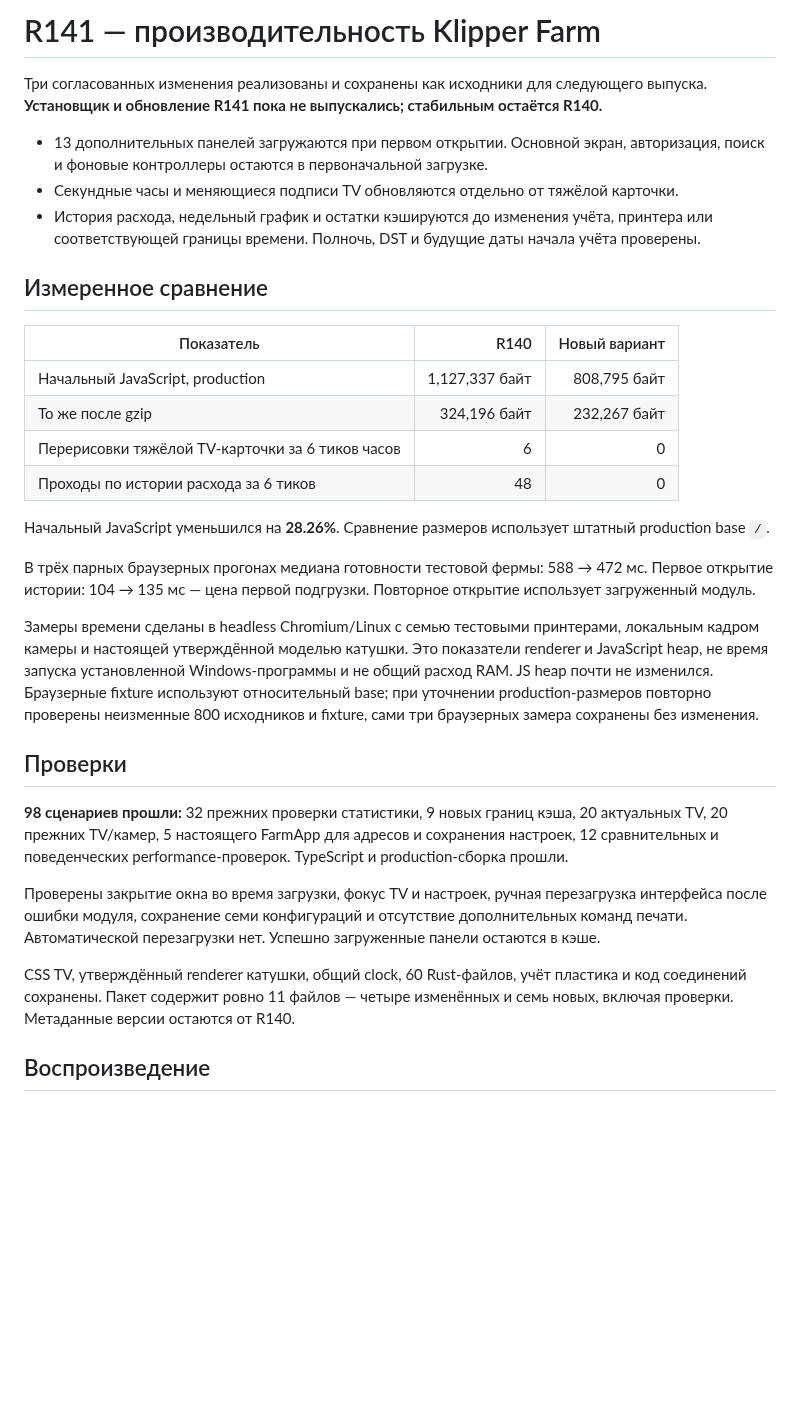
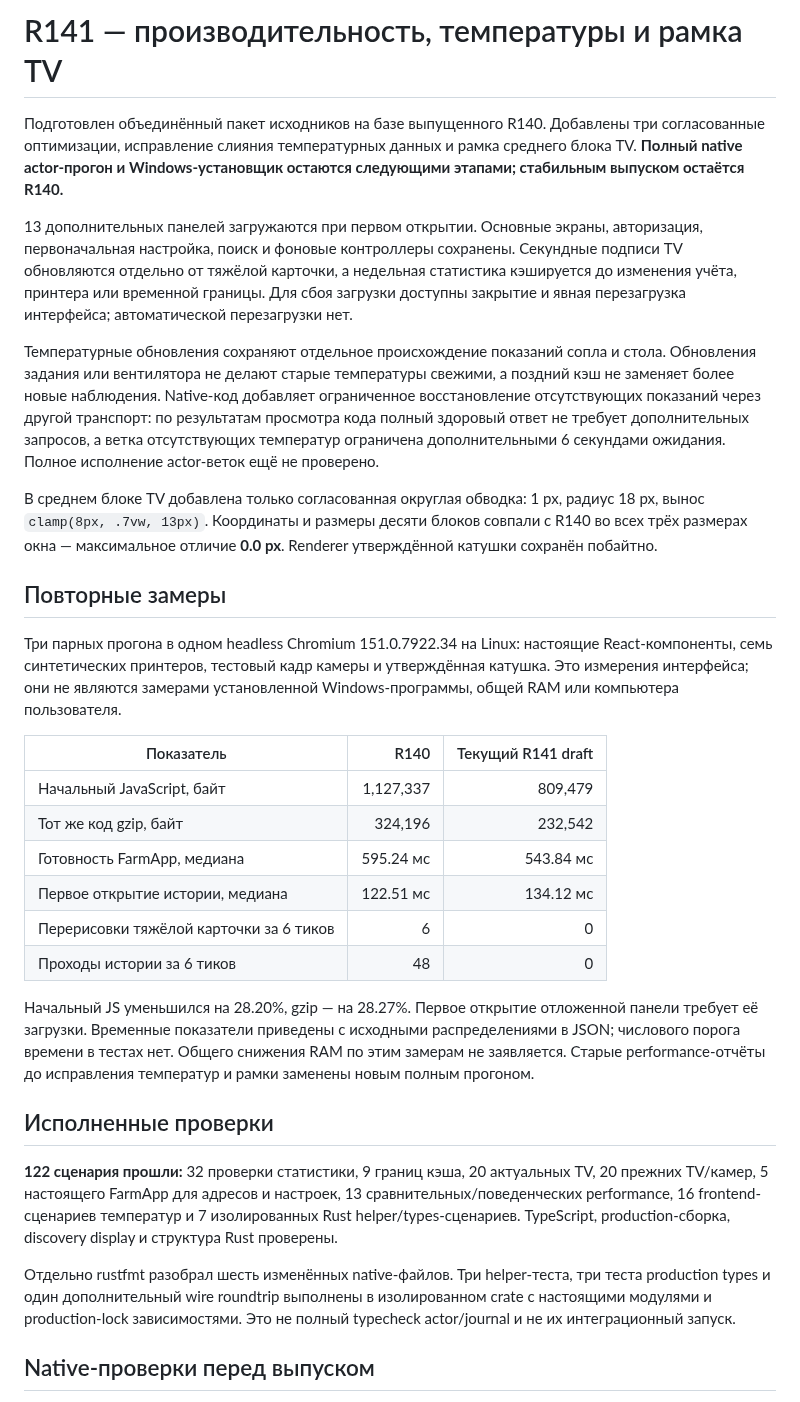
Before and after one commit to sanozhukov3737-oss/klipper-farm-updates, a Markdown page: R141-PERFORMANCE.md, the part around one of its changes. Drawn GitHub-style; blank space fills up the shorter version.

```diff
--- a/R141-PERFORMANCE.md
+++ b/R141-PERFORMANCE.md
@@ -1,33 +1,33 @@
-# R141 — производительность Klipper Farm
+# R141 — производительность, температуры и рамка TV
 
-Три согласованных изменения реализованы и сохранены как исходники для следующего выпуска. **Установщик и обновление R141 пока не выпускались; стабильным остаётся R140.**
+Подготовлен объединённый пакет исходников на базе выпущенного R140. Добавлены три согласованные оптимизации, исправление слияния температурных данных и рамка среднего блока TV. **Полный native actor-прогон и Windows-установщик остаются следующими этапами; стабильным выпуском остаётся R140.**
 
-- 13 дополнительных панелей загружаются при первом открытии. Основной экран, авторизация, поиск и фоновые контроллеры остаются в первоначальной загрузке.
-- Секундные часы и меняющиеся подписи TV обновляются отдельно от тяжёлой карточки.
-- История расхода, недельный график и остатки кэшируются до изменения учёта, принтера или соответствующей границы времени. Полночь, DST и будущие даты начала учёта проверены.
+13 дополнительных панелей загружаются при первом открытии. Основные экраны, авторизация, первоначальная настройка, поиск и фоновые контроллеры сохранены. Секундные подписи TV обновляются отдельно от тяжёлой карточки, а недельная статистика кэшируется до изменения учёта, принтера или временной границы. Для сбоя загрузки доступны закрытие и явная перезагрузка интерфейса; автоматической перезагрузки нет.
 
-## Измеренное сравнение
+Температурные обновления сохраняют отдельное происхождение показаний сопла и стола. Обновления задания или вентилятора не делают старые температуры свежими, а поздний кэш не заменяет более новые наблюдения. Native-код добавляет ограниченное восстановление отсутствующих показаний через другой транспорт: по результатам просмотра кода полный здоровый ответ не требует дополнительных запросов, а ветка отсутствующих температур ограничена дополнительными 6 секундами ожидания. Полное исполнение actor-веток ещё не проверено.
 
-| Показатель | R140 | Новый вариант |
-|---|---:|---:|
-| Начальный JavaScript, production | 1,127,337 байт | 808,795 байт |
-| То же после gzip | 324,196 байт | 232,267 байт |
-| Перерисовки тяжёлой TV-карточки за 6 тиков часов | 6 | 0 |
-| Проходы по истории расхода за 6 тиков | 48 | 0 |
+В среднем блоке TV добавлена только согласованная округлая обводка: 1 px, радиус 18 px, вынос `clamp(8px, .7vw, 13px)`. Координаты и размеры десяти блоков совпали с R140 во всех трёх размерах окна — максимальное отличие **0.0 px**. Renderer утверждённой катушки сохранён побайтно.
 
-Начальный JavaScript уменьшился на **28.26%**. Сравнение размеров использует штатный production base `/`.
+## Повторные замеры
 
-В трёх парных браузерных прогонах медиана готовности тестовой фермы: 588 → 472 мс. Первое открытие истории: 104 → 135 мс — цена первой подгрузки. Повторное открытие использует загруженный модуль.
+Три парных прогона в одном headless Chromium 151.0.7922.34 на Linux: настоящие React-компоненты, семь синтетических принтеров, тестовый кадр камеры и утверждённая катушка. Это измерения интерфейса; они не являются замерами установленной Windows-программы, общей RAM или компьютера пользователя.
 
-Замеры времени сделаны в headless Chromium/Linux с семью тестовыми принтерами, локальным кадром камеры и настоящей утверждённой моделью катушки. Это показатели renderer и JavaScript heap, не время запуска установленной Windows-программы и не общий расход RAM. JS heap почти не изменился. Браузерные fixture используют относительный base; при уточнении production-размеров повторно проверены неизменные 800 исходников и fixture, сами три браузерных замера сохранены без изменения.
+| Показатель | R140 | Текущий R141 draft |
+| --- | ---: | ---: |
+| Начальный JavaScript, байт | 1,127,337 | 809,479 |
+| Тот же код gzip, байт | 324,196 | 232,542 |
+| Готовность FarmApp, медиана | 595.24 мс | 543.84 мс |
+| Первое открытие истории, медиана | 122.51 мс | 134.12 мс |
+| Перерисовки тяжёлой карточки за 6 тиков | 6 | 0 |
+| Проходы истории за 6 тиков | 48 | 0 |
 
-## Проверки
+Начальный JS уменьшился на 28.20%, gzip — на 28.27%. Первое открытие отложенной панели требует её загрузки. Временные показатели приведены с исходными распределениями в JSON; числового порога времени в тестах нет. Общего снижения RAM по этим замерам не заявляется. Старые performance-отчёты до исправления температур и рамки заменены новым полным прогоном.
 
-**98 сценариев прошли:** 32 прежних проверки статистики, 9 новых границ кэша, 20 актуальных TV, 20 прежних TV/камер, 5 настоящего FarmApp для адресов и сохранения настроек, 12 сравнительных и поведенческих performance-проверок. TypeScript и production-сборка прошли.
+## Исполненные проверки
 
-Проверены закрытие окна во время загрузки, фокус TV и настроек, ручная перезагрузка интерфейса после ошибки модуля, сохранение семи конфигураций и отсутствие дополнительных команд печати. Автоматической перезагрузки нет. Успешно загруженные панели остаются в кэше.
+**122 сценария прошли:** 32 проверки статистики, 9 границ кэша, 20 актуальных TV, 20 прежних TV/камер, 5 настоящего FarmApp для адресов и настроек, 13 сравнительных/поведенческих performance, 16 frontend-сценариев температур и 7 изолированных Rust helper/types-сценариев. TypeScript, production-сборка, discovery display и структура Rust проверены.
 
-CSS TV, утверждённый renderer катушки, общий clock, 60 Rust-файлов, учёт пластика и код соединений сохранены. Пакет содержит ровно 11 файлов — четыре изменённых и семь новых, включая проверки. Метаданные версии остаются от R140.
+Отдельно rustfmt разобрал шесть изменённых native-файлов. Три helper-теста, три теста production types и один дополнительный wire roundtrip выполнены в изолированном crate с настоящими модулями и production-lock зависимостями. Это не полный typecheck actor/journal и не их интеграционный запуск.
 
-## Воспроизведение
+## Native-проверки перед выпуском
 
```
Also changed, not shown: other parts of R141-PERFORMANCE.md (+19 -5 lines), r141-performance-preview.png, 9 other files.
